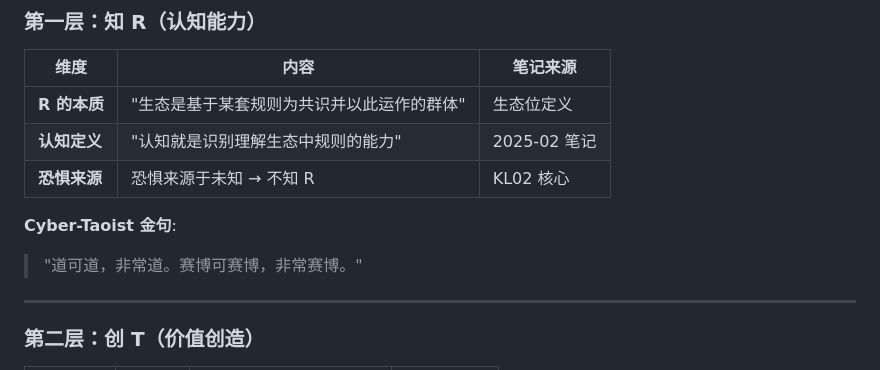
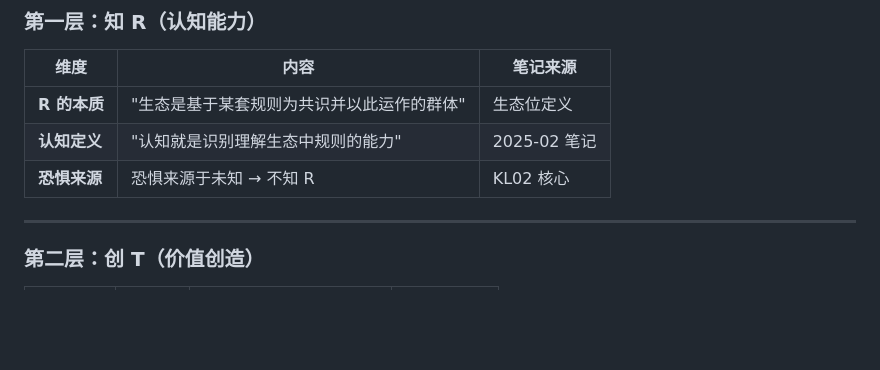
Before and after one commit to imjszhang/cyber-taoist, a Markdown page: journal/2026-03-17/02-niche-integration.md, the part around the change. Drawn GitHub-style; blank space fills up the shorter version.

```diff
--- a/journal/2026-03-17/02-niche-integration.md
+++ b/journal/2026-03-17/02-niche-integration.md
@@ -85,9 +85,6 @@
 | **R 的本质** | "生态是基于某套规则为共识并以此运作的群体" | 生态位定义 |
 | **认知定义** | "认知就是识别理解生态中规则的能力" | 2025-02 笔记 |
 | **恐惧来源** | 恐惧来源于未知 → 不知 R | KL02 核心 |
-
-**Cyber-Taoist 金句**:
-> "道可道，非常道。赛博可赛博，非常赛博。"
 
 ---
 
```
Also changed, not shown: journal/2026-03-17/01-evolution-reservoir-framework.md (+0 -4 lines), journal/2026-03-17/03-cyber-taoist-core-proposal.md (+1 -5 lines).
